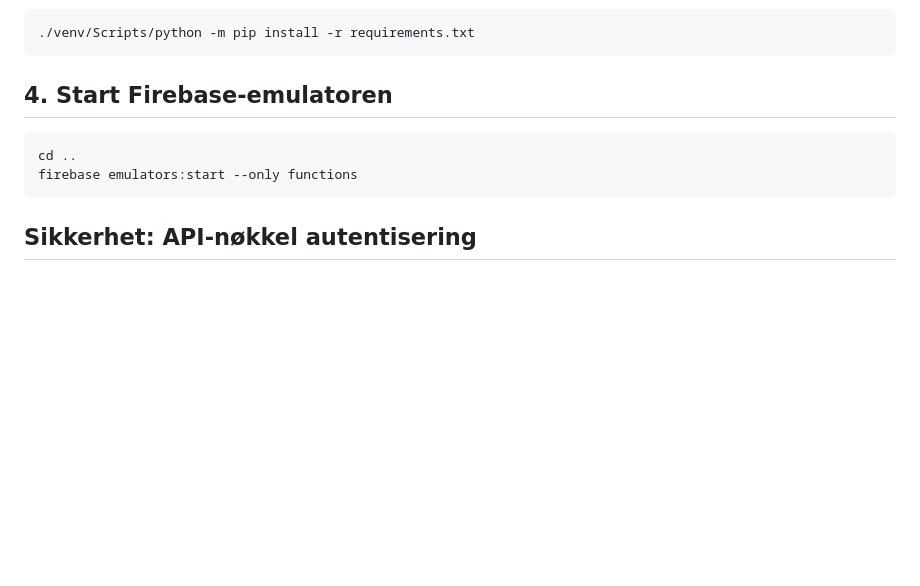
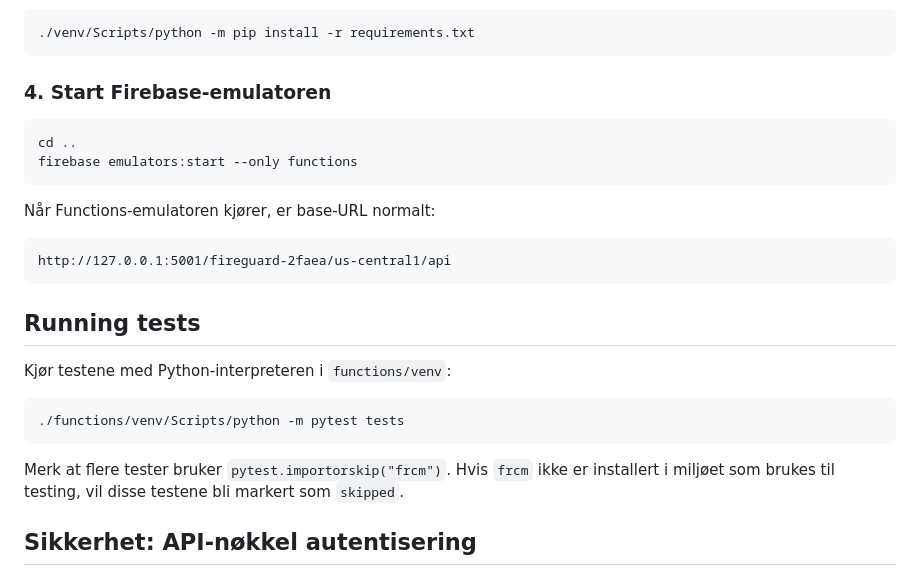
Before and after one commit to alekmann/FireGuard, a Markdown page: README.md, the part around one of its changes. Rendered like a GitHub page; blank space fills up the shorter version.

````diff
--- a/README.md
+++ b/README.md
@@ -19,11 +73,27 @@ python -m venv venv
 ```bash
 ./venv/Scripts/python -m pip install -r requirements.txt
 ```
-## 4. Start Firebase-emulatoren
+### 4. Start Firebase-emulatoren
 ```bash
 cd ..
 firebase emulators:start --only functions
 ```
+
+Når Functions-emulatoren kjører, er base-URL normalt:
+
+```text
+http://127.0.0.1:5001/fireguard-2faea/us-central1/api
+```
+
+## Running tests
+
+Kjør testene med Python-interpreteren i `functions/venv`:
+
+```bash
+./functions/venv/Scripts/python -m pytest tests
+```
+
+Merk at flere tester bruker `pytest.importorskip("frcm")`. Hvis `frcm` ikke er installert i miljøet som brukes til testing, vil disse testene bli markert som `skipped`.
 
 ## Sikkerhet: API-nøkkel autentisering
 
````
Also changed, not shown: other parts of README.md (+57 -3 lines).
